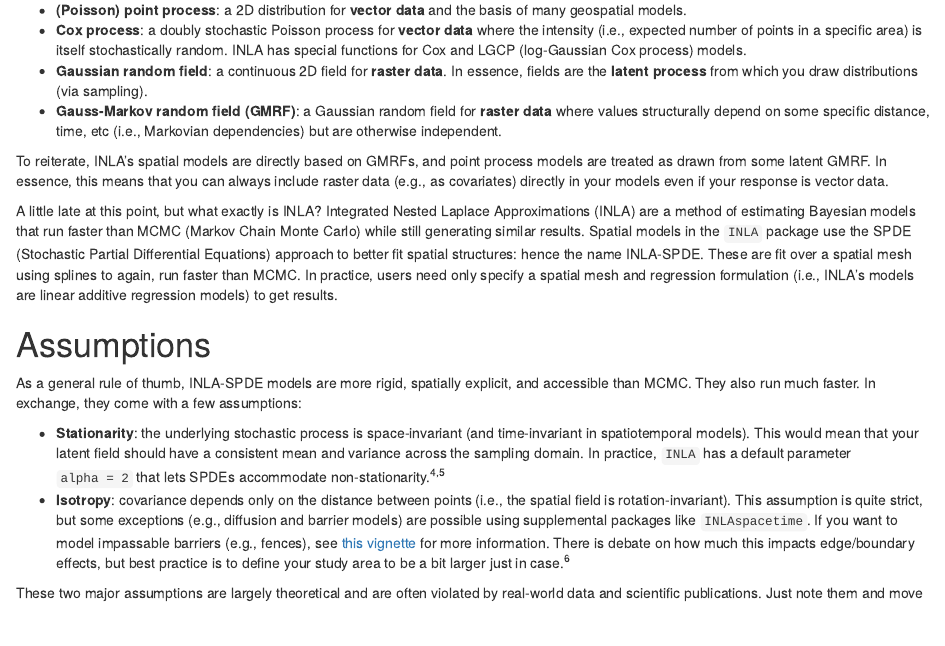
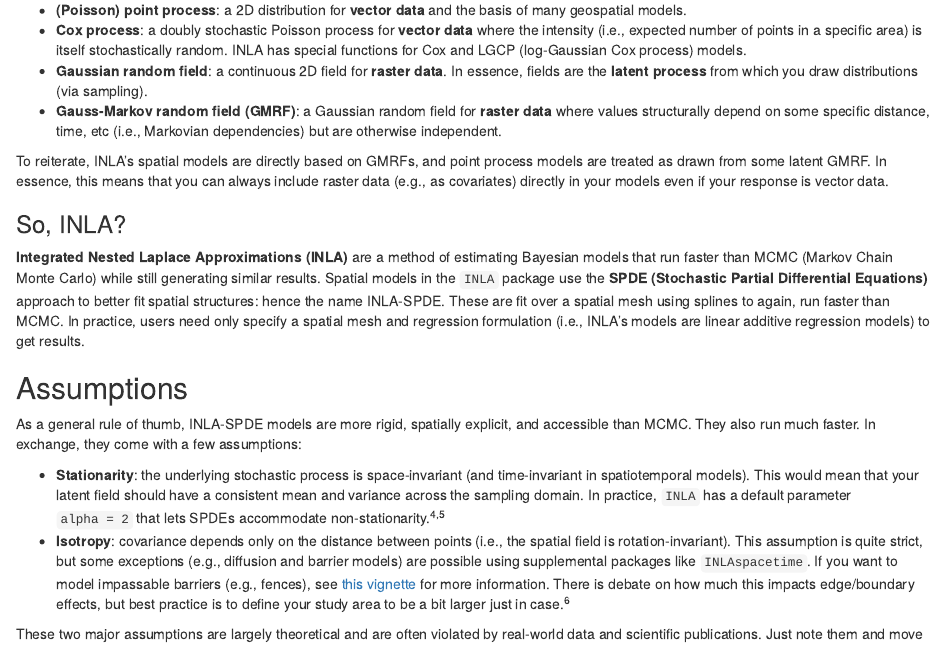
Before and after one commit to MishaTs/DP00BB11_INLA, an R Markdown document (INLA_Notes.Rmd): the page in a window 1100 px wide, from 540 px down before the commit and from 530 px down after it, so that both start at the same text. The pictures show the output file INLA_Notes.html that the author committed with the source, opened offline.

Commit message:
cleaner formatting

```diff
--- a/INLA_Notes.Rmd
+++ b/INLA_Notes.Rmd
@@ -29,9 +29,11 @@ With that sorted, spatial modelling has vocabulary corresponding to the geospati
 
 To reiterate, INLA's spatial models are directly based on GMRFs, and point process models are treated as drawn from some latent GMRF. In essence, this means that you can always include raster data (e.g., as covariates) directly in your models even if your response is vector data.
 
-A little late at this point, but what exactly is INLA? Integrated Nested Laplace Approximations (INLA) are a method of estimating Bayesian models that run faster than MCMC (Markov Chain Monte Carlo) while still generating similar results. Spatial models in the `INLA` package use the SPDE (Stochastic Partial Differential Equations) approach to better fit spatial structures: hence the name INLA-SPDE. These are fit over a spatial mesh using splines to again, run faster than MCMC. In practice, users need only specify a spatial mesh and regression formulation (i.e., INLA's models are linear additive regression models) to get results.
+### So, INLA?
 
-# Assumptions
+**Integrated Nested Laplace Approximations (INLA)** are a method of estimating Bayesian models that run faster than MCMC (Markov Chain Monte Carlo) while still generating similar results. Spatial models in the `INLA` package use the **SPDE (Stochastic Partial Differential Equations)** approach to better fit spatial structures: hence the name INLA-SPDE. These are fit over a spatial mesh using splines to again, run faster than MCMC. In practice, users need only specify a spatial mesh and regression formulation (i.e., INLA's models are linear additive regression models) to get results.
+
+## Assumptions
 
 As a general rule of thumb, INLA-SPDE models are more rigid, spatially explicit, and accessible than MCMC. They also run much faster. In exchange, they come with a few assumptions:
 
```
Also changed, not shown: INLA_Notes.html, INLA_Notes.Rmd (2 more changed lines).
